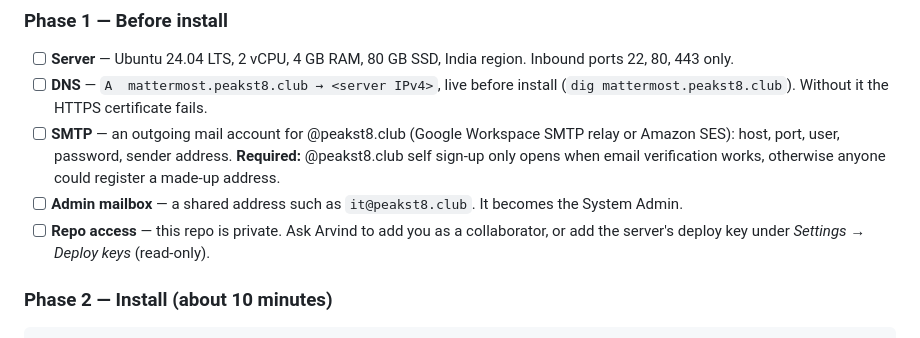
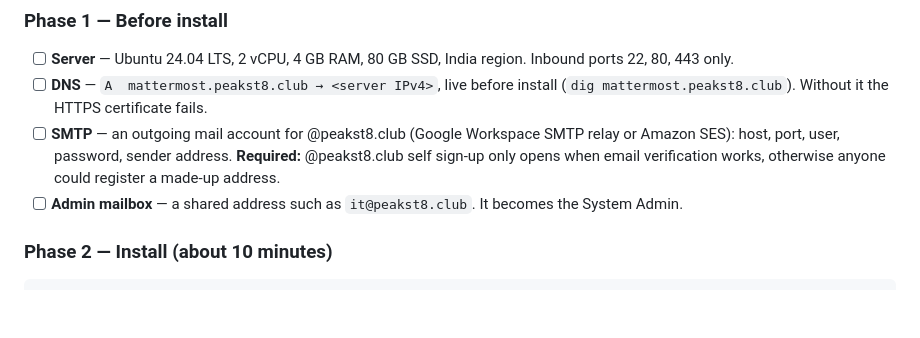
Before and after one commit to arth6025/peakst8-mattermost, a Markdown page: README.md, the part around the change. Drawn GitHub-style; blank space fills up the shorter version.

Commit message:
README: repo is public, drop the access step
Co-Authored-By: Claude Opus 5.5 <noreply@anthropic.com>

```diff
--- a/README.md
+++ b/README.md
@@ -26,8 +26,6 @@ Tick these off in order. Each phase needs the previous one done.
       port, user, password, sender address. **Required:** @peakst8.club self sign-up only opens when email
       verification works, otherwise anyone could register a made-up address.
 - [ ] **Admin mailbox** — a shared address such as `it@peakst8.club`. It becomes the System Admin.
-- [ ] **Repo access** — this repo is private. Ask Arvind to add you as a collaborator, or add the server's
-      deploy key under *Settings → Deploy keys* (read-only).
 
 ### Phase 2 — Install (about 10 minutes)
 
```
